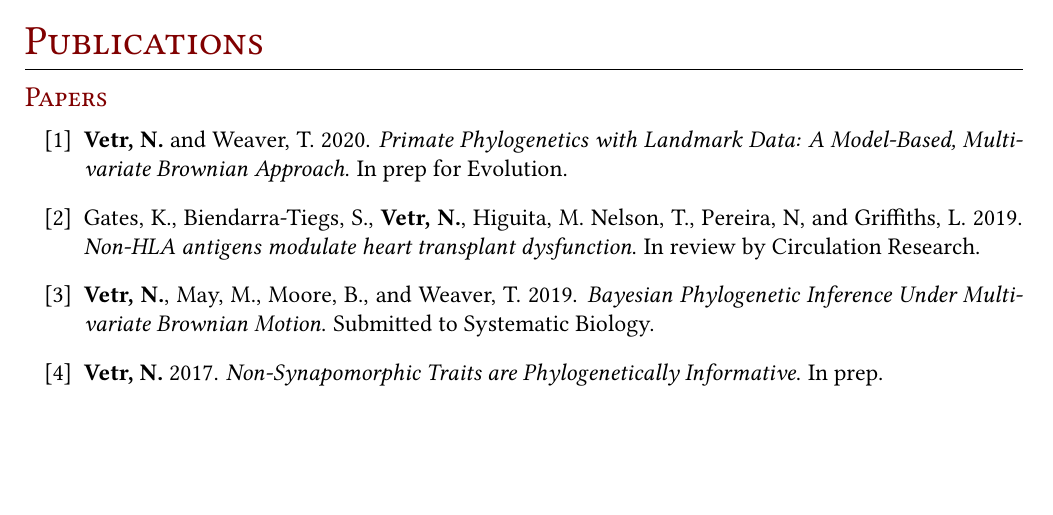
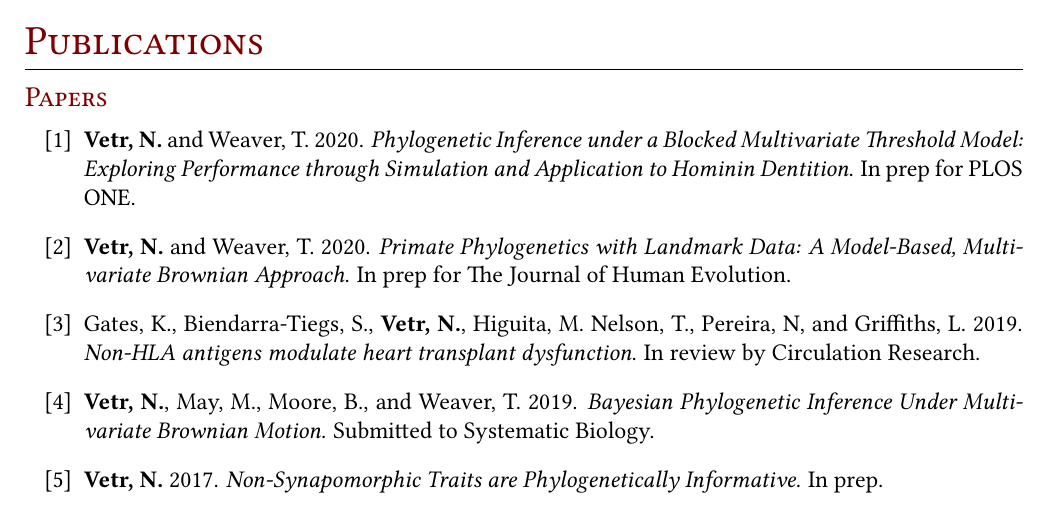
Before and after one commit to NikVetr/CV, a LaTeX CV (vetr_cv.tex): part of page 4 of 5, cut so that both start at the same text, the shorter picture padded with empty space. Compiled offline with pdfLaTeX.

Commit message:
addition of hopeful in prep work

```diff
--- a/vetr_cv.tex
+++ b/vetr_cv.tex
@@ -175,7 +175,9 @@ While serving as a college instructor, I've mentored several undergraduate stude
 
 \begin{enumerate}[label={[\arabic*]}]
 
-\item \textbf{Vetr, N.} and Weaver, T. 2020.  \emph{Primate Phylogenetics with Landmark Data: A Model-Based, Multivariate Brownian Approach}. In prep for Evolution.
+\item \textbf{Vetr, N.} and Weaver, T. 2020.  \emph{Phylogenetic Inference under a Blocked Multivariate Threshold Model: Exploring Performance through Simulation and Application to Hominin Dentition}. In prep for PLOS ONE.
+
+\item \textbf{Vetr, N.} and Weaver, T. 2020.  \emph{Primate Phylogenetics with Landmark Data: A Model-Based, Multivariate Brownian Approach}. In prep for The Journal of Human Evolution.
 
 \item Gates, K., Biendarra-Tiegs, S., \textbf{Vetr, N.}, Higuita, M. Nelson, T., Pereira, N, and Griffiths, L. 2019.  \emph{Non-HLA antigens modulate heart transplant dysfunction}. In review by Circulation Research.
 
```
Also changed, not shown: vetr_cv.pdf, 3 other files.
